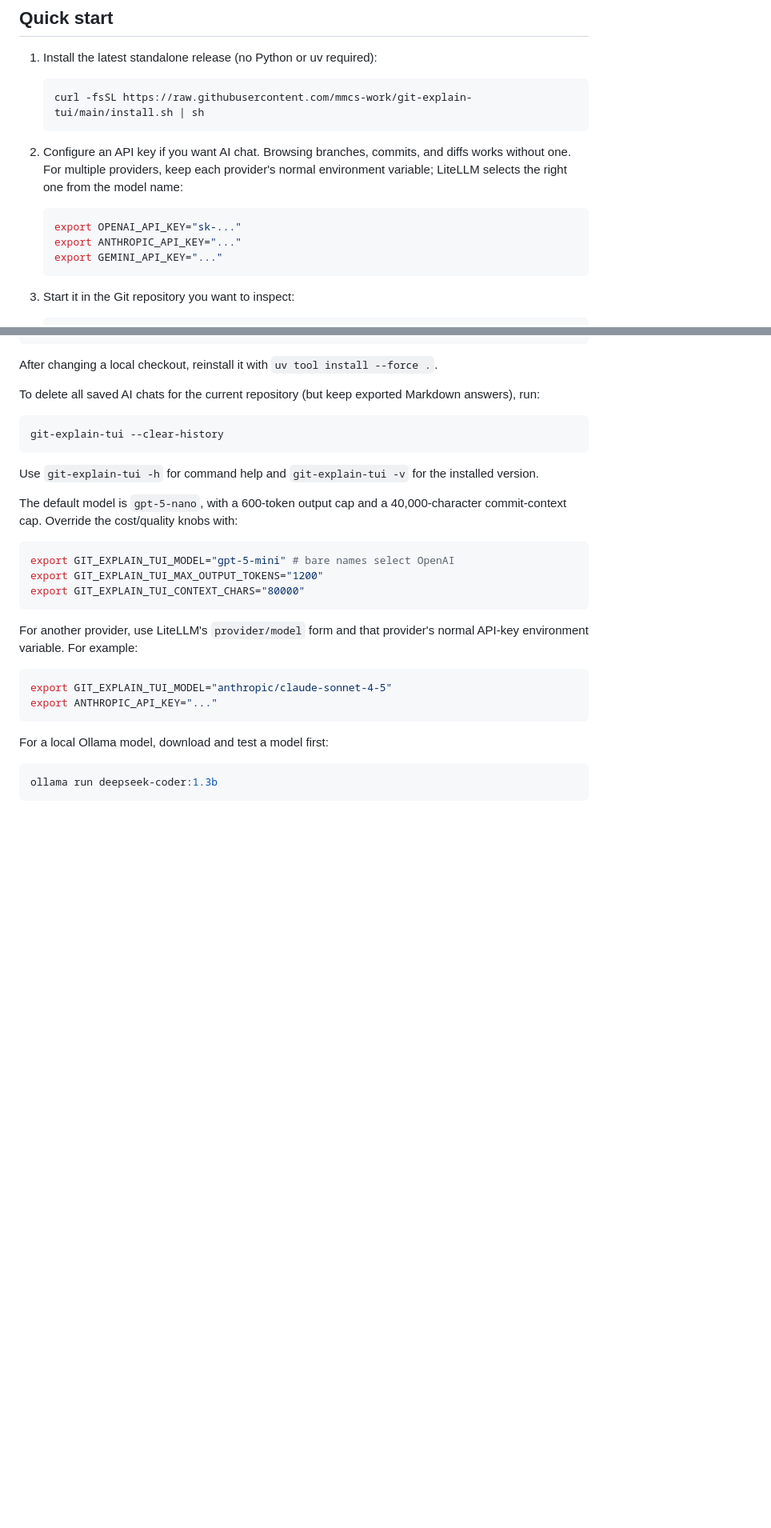
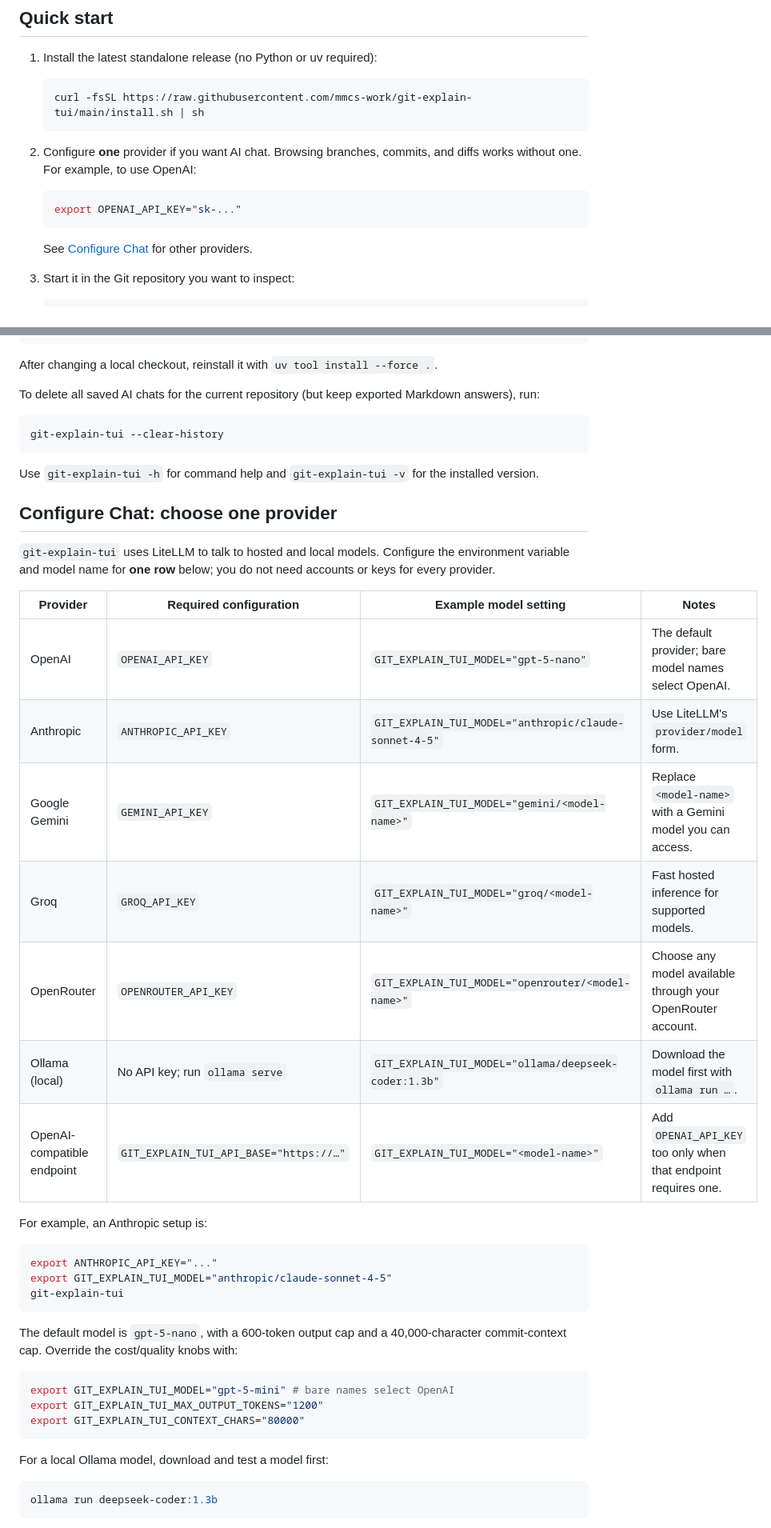
Before and after one commit to mmcs-work/git-explain-tui, a Markdown page: README.md, 2 parts joined by grey strips. Shown at 80% size. Rendered like a GitHub page; blank space fills up the shorter version.

Commit message:
docs: document LLM provider setup

````diff
--- a/README.md
+++ b/README.md
@@ -14,15 +14,14 @@ attached to each commit.
    curl -fsSL https://raw.githubusercontent.com/mmcs-work/git-explain-tui/main/install.sh | sh
    ```
 
-2. Configure an API key if you want AI chat. Browsing branches, commits, and
-   diffs works without one. For multiple providers, keep each provider's normal
-   environment variable; LiteLLM selects the right one from the model name:
+2. Configure **one** provider if you want AI chat. Browsing branches, commits,
+   and diffs works without one. For example, to use OpenAI:
 
    ```bash
    export OPENAI_API_KEY="sk-..."
-   export ANTHROPIC_API_KEY="..."
-   export GEMINI_API_KEY="..."
    ```
+
+   See [Configure Chat](#configure-chat-choose-one-provider) for other providers.
 
 3. Start it in the Git repository you want to inspect:
 
@@ -152,6 +151,30 @@ git-explain-tui --clear-history
 Use `git-explain-tui -h` for command help and `git-explain-tui -v` for the installed
 version.
 
+## Configure Chat: choose one provider
+
+`git-explain-tui` uses LiteLLM to talk to hosted and local models. Configure
+the environment variable and model name for **one row** below; you do not need
+accounts or keys for every provider.
+
+| Provider | Required configuration | Example model setting | Notes |
+| --- | --- | --- | --- |
+| OpenAI | `OPENAI_API_KEY` | `GIT_EXPLAIN_TUI_MODEL="gpt-5-nano"` | The default provider; bare model names select OpenAI. |
+| Anthropic | `ANTHROPIC_API_KEY` | `GIT_EXPLAIN_TUI_MODEL="anthropic/claude-sonnet-4-5"` | Use LiteLLM's `provider/model` form. |
+| Google Gemini | `GEMINI_API_KEY` | `GIT_EXPLAIN_TUI_MODEL="gemini/<model-name>"` | Replace `<model-name>` with a Gemini model you can access. |
+| Groq | `GROQ_API_KEY` | `GIT_EXPLAIN_TUI_MODEL="groq/<model-name>"` | Fast hosted inference for supported models. |
+| OpenRouter | `OPENROUTER_API_KEY` | `GIT_EXPLAIN_TUI_MODEL="openrouter/<model-name>"` | Choose any model available through your OpenRouter account. |
+| Ollama (local) | No API key; run `ollama serve` | `GIT_EXPLAIN_TUI_MODEL="ollama/deepseek-coder:1.3b"` | Download the model first with `ollama run …`. |
+| OpenAI-compatible endpoint | `GIT_EXPLAIN_TUI_API_BASE="https://…"` | `GIT_EXPLAIN_TUI_MODEL="<model-name>"` | Add `OPENAI_API_KEY` too only when that endpoint requires one. |
+
+For example, an Anthropic setup is:
+
+```bash
+export ANTHROPIC_API_KEY="..."
+export GIT_EXPLAIN_TUI_MODEL="anthropic/claude-sonnet-4-5"
+git-explain-tui
+```
+
 The default model is `gpt-5-nano`, with a 600-token output cap and a
 40,000-character commit-context cap. Override the cost/quality knobs with:
 
@@ -159,14 +182,6 @@ The default model is `gpt-5-nano`, with a 600-token output cap and a
 export GIT_EXPLAIN_TUI_MODEL="gpt-5-mini" # bare names select OpenAI
 export GIT_EXPLAIN_TUI_MAX_OUTPUT_TOKENS="1200"
 export GIT_EXPLAIN_TUI_CONTEXT_CHARS="80000"
-```
-
-For another provider, use LiteLLM's `provider/model` form and that provider's
-normal API-key environment variable. For example:
-
-```bash
-export GIT_EXPLAIN_TUI_MODEL="anthropic/claude-sonnet-4-5"
-export ANTHROPIC_API_KEY="..."
 ```
 
 For a local Ollama model, download and test a model first:
````
